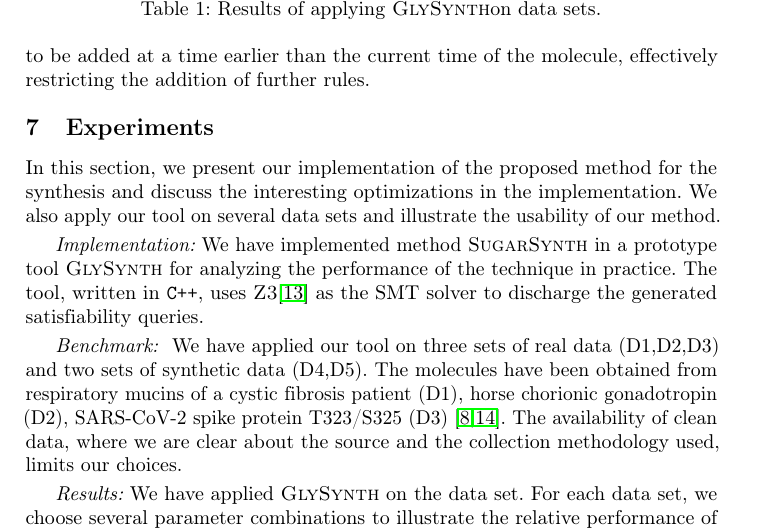
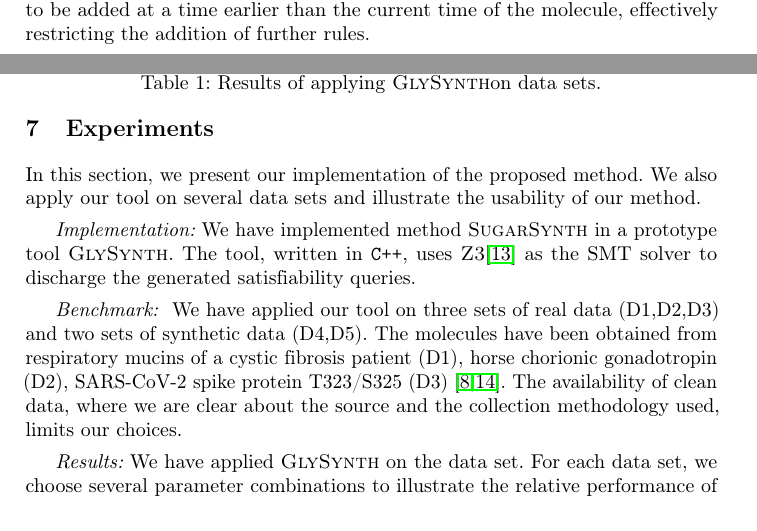
Before and after one commit to ashutosh0gupta/sugar-synth, a LaTeX thesis (papers/sugar-synth/main.tex, which reads papers/sugar-synth/experiments.tex): part of page 16 of 21 before the commit and two parts of pages 15 and 16 of 21 after it, the two joined at a grey line, cut so that both start at the same text. Compiled offline with pdfLaTeX.

Commit message:
some space saving

```diff
--- a/papers/sugar-synth/experiments.tex
+++ b/papers/sugar-synth/experiments.tex
@@ -1,11 +1,8 @@
-In this section, we  present our implementation of the proposed method for the synthesis
-and discuss the interesting optimizations in the implementation.
-%
+In this section, we  present our implementation of the proposed method.
 We also apply our tool on several data sets and illustrate the usability of our method.
 
 {\em Implementation:}
-We have implemented method \textsc{SugarSynth} in a prototype tool {\ourtool} for
-analyzing the performance of the technique in practice.
+We have implemented method \textsc{SugarSynth} in a prototype tool {\ourtool}.
 %
 The tool, written in {\tt C++}, uses {\zthree}\cite{z3} as the SMT solver
 to discharge the generated satisfiability queries.
--- a/papers/sugar-synth/main.tex
+++ b/papers/sugar-synth/main.tex
@@ -22,8 +22,7 @@
 \input{macro.tex}
 \setlength{\textfloatsep}{0pt}%
 
-\title{%Automated inference
-  Synthesis of production rules for glycans}
+\title{Automated inference of production rules for glycans}
 \author{Ansuman Biswas, Ashutosh Gupta, Meghana Missula, and Mukund Thattai}
 %\institute{IITB and NCBS}
 
```
Also changed, not shown: papers/sugar-synth/variations.tex (+3 -3 lines).
